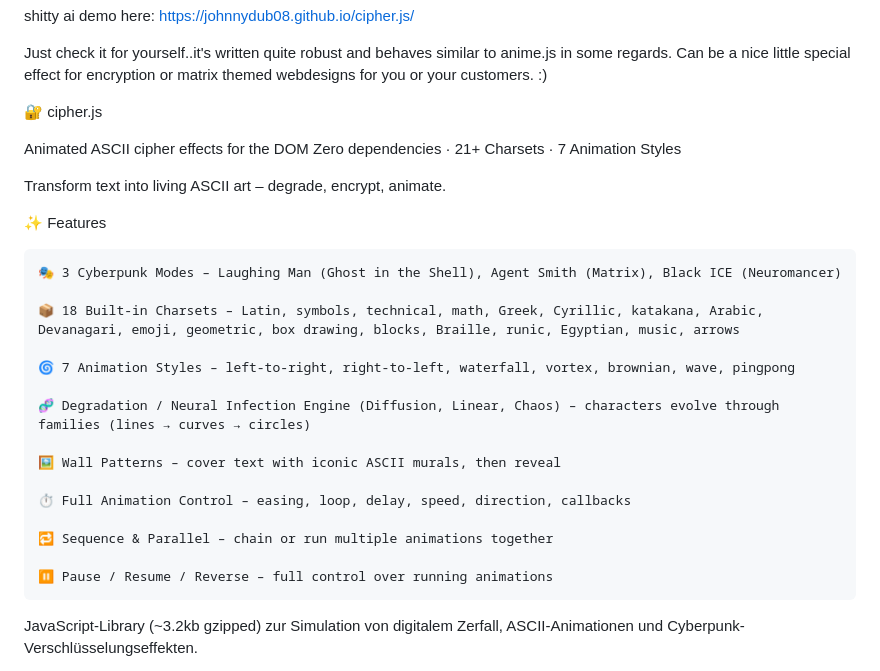
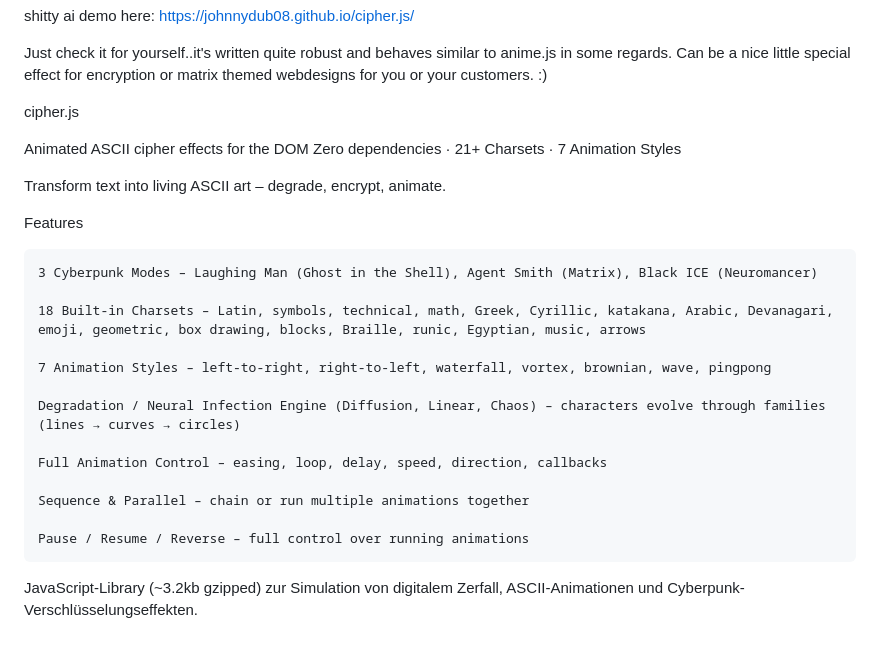
Before and after one commit to JohnnyDub08/cipher.js, a Markdown page: README.md, the part around the change. Rendered like a GitHub page; blank space fills up the shorter version.

```diff
--- a/README.md
+++ b/README.md
@@ -3,30 +3,28 @@ shitty ai demo here: https://johnnydub08.github.io/cipher.js/
 Just check it for yourself..it's written quite robust and behaves similar to anime.js in some regards.
 Can be a nice little special effect for encryption or matrix themed webdesigns for you or your customers. :)
 
-🔐 cipher.js
+cipher.js
 
 Animated ASCII cipher effects for the DOM
 Zero dependencies · 21+ Charsets · 7 Animation Styles
 
 Transform text into living ASCII art – degrade, encrypt, animate.
 
-✨ Features
+ Features
 
-    🎭 3 Cyberpunk Modes – Laughing Man (Ghost in the Shell), Agent Smith (Matrix), Black ICE (Neuromancer)
+    3 Cyberpunk Modes – Laughing Man (Ghost in the Shell), Agent Smith (Matrix), Black ICE (Neuromancer)
 
-    📦 18 Built‑in Charsets – Latin, symbols, technical, math, Greek, Cyrillic, katakana, Arabic, Devanagari, emoji, geometric, box drawing, blocks, Braille, runic, Egyptian, music, arrows
+    18 Built‑in Charsets – Latin, symbols, technical, math, Greek, Cyrillic, katakana, Arabic, Devanagari, emoji, geometric, box drawing, blocks, Braille, runic, Egyptian, music, arrows
 
-    🌀 7 Animation Styles – left‑to‑right, right‑to‑left, waterfall, vortex, brownian, wave, pingpong
+    7 Animation Styles – left‑to‑right, right‑to‑left, waterfall, vortex, brownian, wave, pingpong
 
-    🧬 Degradation / Neural Infection Engine (Diffusion, Linear, Chaos) – characters evolve through families (lines → curves → circles)
+    Degradation / Neural Infection Engine (Diffusion, Linear, Chaos) – characters evolve through families (lines → curves → circles)
 
-    🖼️ Wall Patterns – cover text with iconic ASCII murals, then reveal
+    Full Animation Control – easing, loop, delay, speed, direction, callbacks
 
-    ⏱️ Full Animation Control – easing, loop, delay, speed, direction, callbacks
+    Sequence & Parallel – chain or run multiple animations together
 
-    🔁 Sequence & Parallel – chain or run multiple animations together
-
-    ⏸️ Pause / Resume / Reverse – full control over running animations
+    Pause / Resume / Reverse – full control over running animations
 
 
 JavaScript-Library (~3.2kb gzipped) zur Simulation von digitalem Zerfall, ASCII-Animationen und Cyberpunk-Verschlüsselungseffekten.
```
